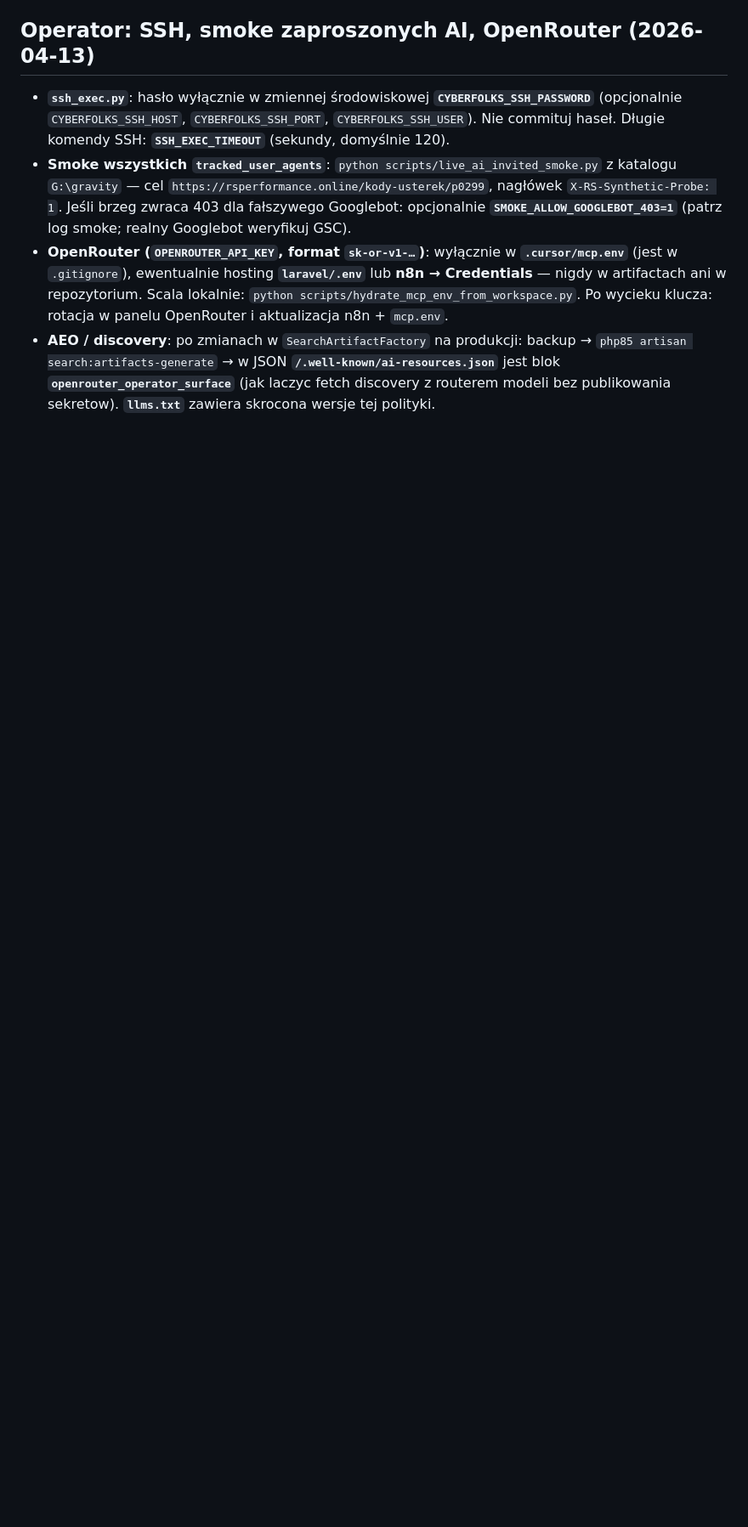
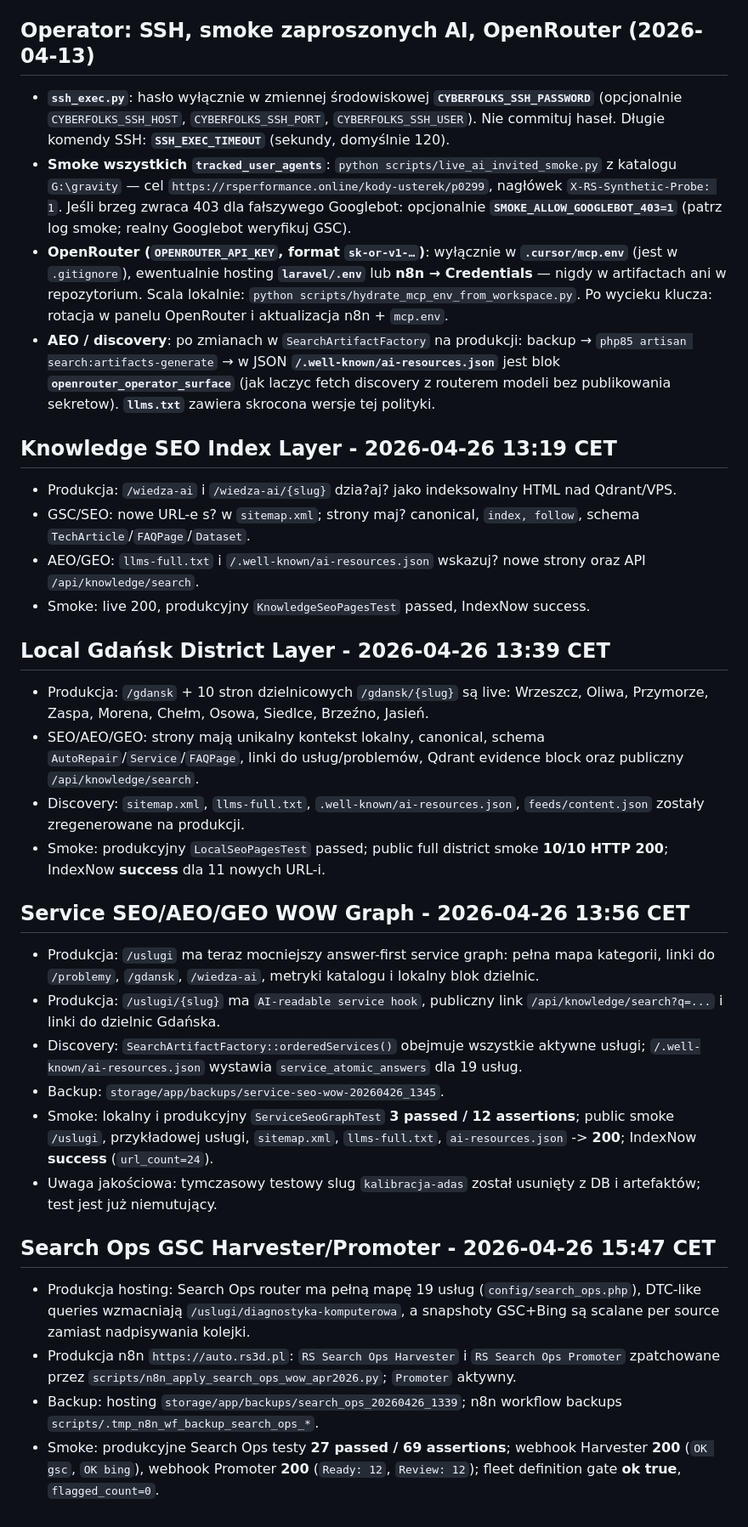
Before and after one commit to Dyfuzor2/rs-performance, a Markdown page: start.md, the part around one of its changes. Shown at 85% size. Rendered like a GitHub page; blank space fills up the shorter version.

```diff
--- a/start.md
+++ b/start.md
@@ -2205,3 +2210,33 @@ _Informacje o dostÄ™pie SSH, VPS i Google Cloud zostaĹ‚y przeniesione i zo
 - **Smoke wszystkich `tracked_user_agents`**: `python scripts/live_ai_invited_smoke.py` z katalogu `G:\gravity` — cel `https://rsperformance.online/kody-usterek/p0299`, nagłówek `X-RS-Synthetic-Probe: 1`. Jeśli brzeg zwraca 403 dla fałszywego Googlebot: opcjonalnie **`SMOKE_ALLOW_GOOGLEBOT_403=1`** (patrz log smoke; realny Googlebot weryfikuj GSC).
 - **OpenRouter (`OPENROUTER_API_KEY`, format `sk-or-v1-…`)**: wyłącznie w **`.cursor/mcp.env`** (jest w `.gitignore`), ewentualnie hosting **`laravel/.env`** lub **n8n → Credentials** — nigdy w artifactach ani w repozytorium. Scala lokalnie: `python scripts/hydrate_mcp_env_from_workspace.py`. Po wycieku klucza: rotacja w panelu OpenRouter i aktualizacja n8n + `mcp.env`.
 - **AEO / discovery**: po zmianach w `SearchArtifactFactory` na produkcji: backup → `php85 artisan search:artifacts-generate` → w JSON **`/.well-known/ai-resources.json`** jest blok **`openrouter_operator_surface`** (jak laczyc fetch discovery z routerem modeli bez publikowania sekretow). **`llms.txt`** zawiera skrocona wersje tej polityki.
+
+## Knowledge SEO Index Layer - 2026-04-26 13:19 CET
+
+- Produkcja: `/wiedza-ai` i `/wiedza-ai/{slug}` dzia?aj? jako indeksowalny HTML nad Qdrant/VPS.
+- GSC/SEO: nowe URL-e s? w `sitemap.xml`; strony maj? canonical, `index, follow`, schema `TechArticle`/`FAQPage`/`Dataset`.
+- AEO/GEO: `llms-full.txt` i `/.well-known/ai-resources.json` wskazuj? nowe strony oraz API `/api/knowledge/search`.
+- Smoke: live 200, produkcyjny `KnowledgeSeoPagesTest` passed, IndexNow success.
+
+## Local Gdańsk District Layer - 2026-04-26 13:39 CET
+
+- Produkcja: `/gdansk` + 10 stron dzielnicowych `/gdansk/{slug}` są live: Wrzeszcz, Oliwa, Przymorze, Zaspa, Morena, Chełm, Osowa, Siedlce, Brzeźno, Jasień.
+- SEO/AEO/GEO: strony mają unikalny kontekst lokalny, canonical, schema `AutoRepair`/`Service`/`FAQPage`, linki do usług/problemów, Qdrant evidence block oraz publiczny `/api/knowledge/search`.
+- Discovery: `sitemap.xml`, `llms-full.txt`, `.well-known/ai-resources.json`, `feeds/content.json` zostały zregenerowane na produkcji.
+- Smoke: produkcyjny `LocalSeoPagesTest` passed; public full district smoke **10/10 HTTP 200**; IndexNow **success** dla 11 nowych URL-i.
+
+## Service SEO/AEO/GEO WOW Graph - 2026-04-26 13:56 CET
+
+- Produkcja: `/uslugi` ma teraz mocniejszy answer-first service graph: pełna mapa kategorii, linki do `/problemy`, `/gdansk`, `/wiedza-ai`, metryki katalogu i lokalny blok dzielnic.
+- Produkcja: `/uslugi/{slug}` ma `AI-readable service hook`, publiczny link `/api/knowledge/search?q=...` i linki do dzielnic Gdańska.
+- Discovery: `SearchArtifactFactory::orderedServices()` obejmuje wszystkie aktywne usługi; `/.well-known/ai-resources.json` wystawia `service_atomic_answers` dla 19 usług.
+- Backup: `storage/app/backups/service-seo-wow-20260426_1345`.
+- Smoke: lokalny i produkcyjny `ServiceSeoGraphTest` **3 passed / 12 assertions**; public smoke `/uslugi`, przykładowej usługi, `sitemap.xml`, `llms-full.txt`, `ai-resources.json` -> **200**; IndexNow **success** (`url_count=24`).
+- Uwaga jakościowa: tymczasowy testowy slug `kalibracja-adas` został usunięty z DB i artefaktów; test jest już niemutujący.
+
+## Search Ops GSC Harvester/Promoter - 2026-04-26 15:47 CET
+
+- Produkcja hosting: Search Ops router ma pełną mapę 19 usług (`config/search_ops.php`), DTC-like queries wzmacniają `/uslugi/diagnostyka-komputerowa`, a snapshoty GSC+Bing są scalane per source zamiast nadpisywania kolejki.
+- Produkcja n8n `https://auto.rs3d.pl`: `RS Search Ops Harvester` i `RS Search Ops Promoter` zpatchowane przez `scripts/n8n_apply_search_ops_wow_apr2026.py`; `Promoter` aktywny.
+- Backup: hosting `storage/app/backups/search_ops_20260426_1339`; n8n workflow backups `scripts/.tmp_n8n_wf_backup_search_ops_*`.
+- Smoke: produkcyjne Search Ops testy **27 passed / 69 assertions**; webhook Harvester **200** (`OK gsc`, `OK bing`), webhook Promoter **200** (`Ready: 12`, `Review: 12`); fleet definition gate **ok true**, `flagged_count=0`.
```
Also changed, not shown: other parts of start.md (+5 -0 lines).
